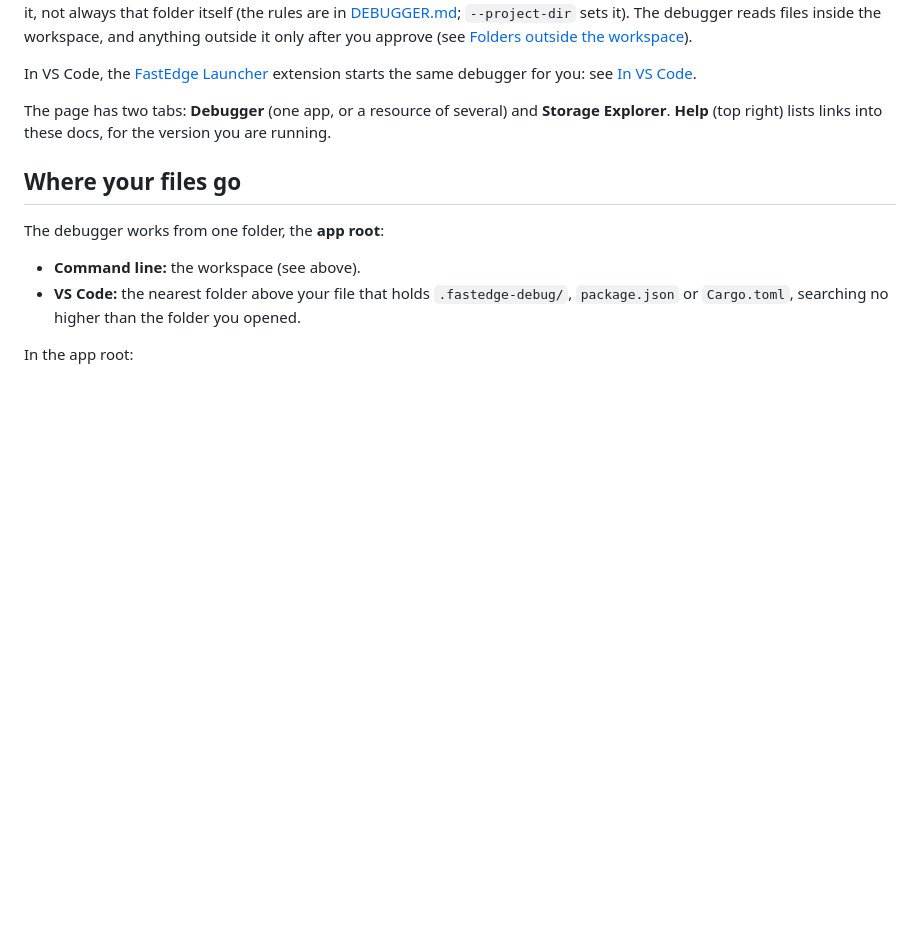
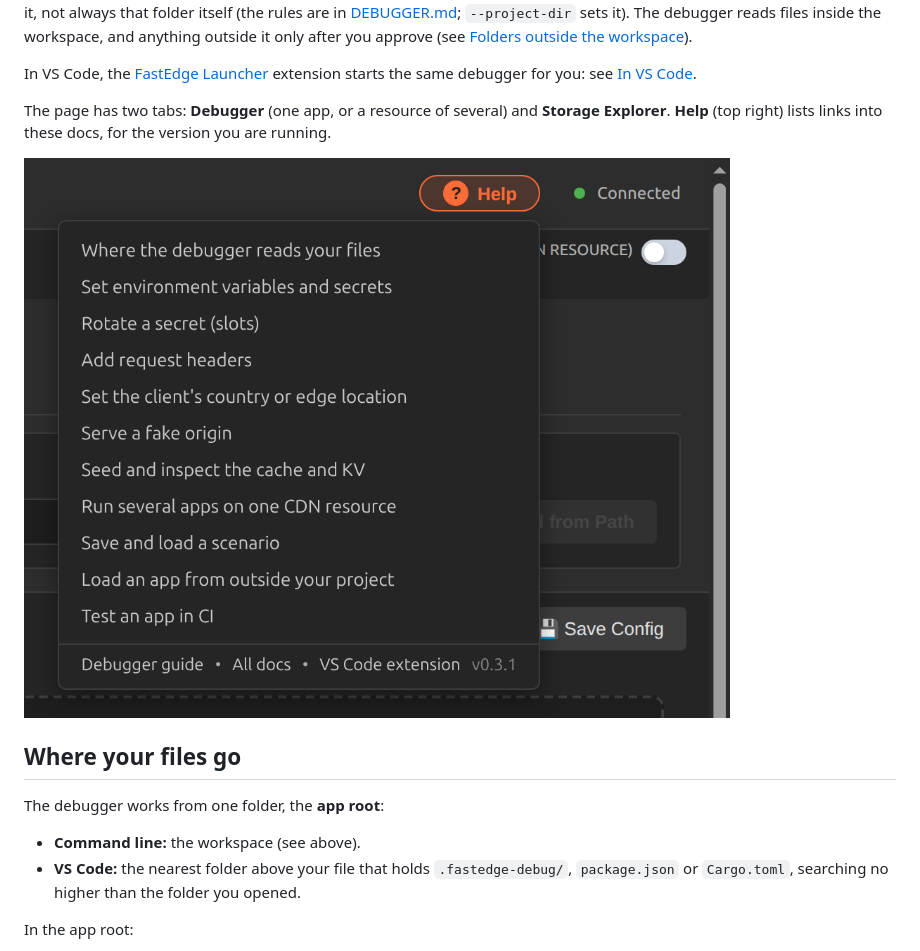
Before and after one commit to G-Core/fastedge-test, a Markdown page: docs/DEBUGGER_GUIDE.md, the part around the change. Rendered like a GitHub page; pictures changed too: docs/images/debugger-help.png (added); blank space fills up the shorter version.

```diff
--- a/docs/DEBUGGER_GUIDE.md
+++ b/docs/DEBUGGER_GUIDE.md
@@ -23,6 +23,8 @@ same debugger for you: see [In VS Code](#in-vs-code).
 
 The page has two tabs: **Debugger** (one app, or a resource of several) and **Storage Explorer**.
 **Help** (top right) lists links into these docs, for the version you are running.
+
+![The Help menu: links to common tasks in the docs](https://raw.githubusercontent.com/G-Core/fastedge-test/main/docs/images/debugger-help.png)
 
 ## Where your files go
 
```
Also changed, not shown: README.md (+2 -1 lines).
